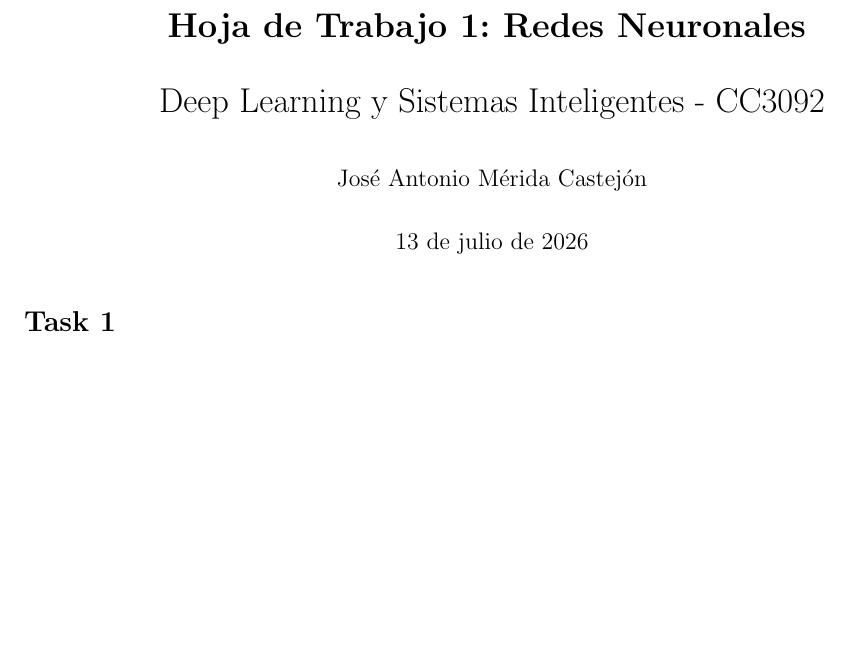
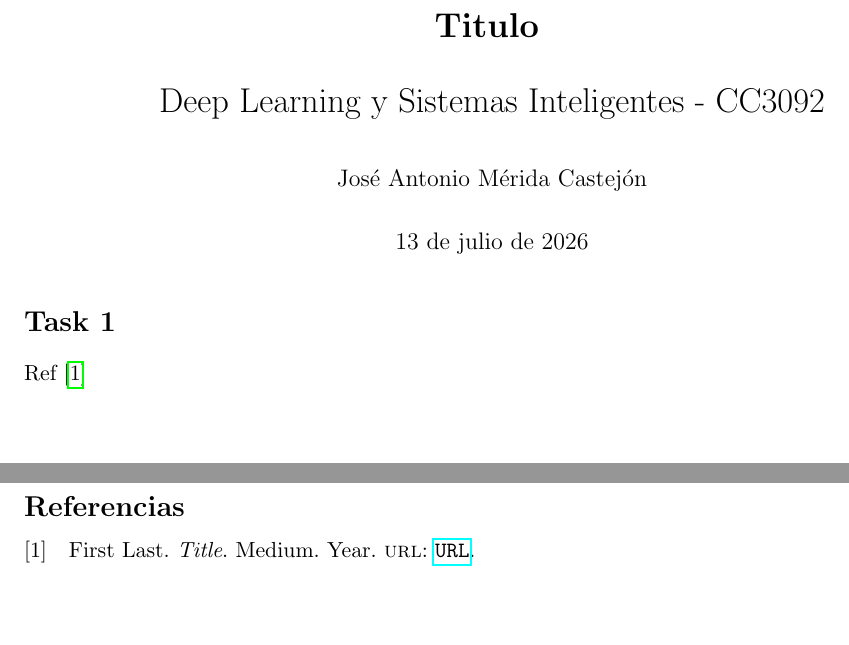
Before and after one commit to Jose-Merida-UVG/Deep-Learning-CC3092, a LaTeX document (Templates/Informe.tex): part of the page before the commit and two parts of pages 1 and 2 of 2 after it, the two joined at a grey line, cut at the place of the change. Compiled offline with pdfLaTeX.

Commit message:
feat: add references to template

```diff
--- a/Templates/Informe.tex
+++ b/Templates/Informe.tex
@@ -11,6 +11,8 @@
 \usepackage{xcolor}
 \usepackage{parskip}
 \usepackage{pgfplots}
+\usepackage[backend=biber,style=numeric,sorting=none]{biblatex}
+\addbibresource{referencias.bib}
 
 \usetikzlibrary{arrows.meta}
 \pgfplotsset{compat=1.18}
@@ -30,7 +32,7 @@
   tabsize=4
 }
 
-\title{\textbf{Hoja de Trabajo 1: Redes Neuronales} \vspace{1em}\\
+\title{\textbf{Titulo} \vspace{1em}\\
   Deep Learning y Sistemas Inteligentes - CC3092}
 \author{José Antonio Mérida Castejón}
 \date{\today}
@@ -40,6 +42,10 @@
 \maketitle
 
 \section*{Task 1}
+Ref~\cite{reference}
 
+\newpage
+
+\printbibliography
 
 \end{document}
```
Also changed, not shown: Templates/referencias.bib (added, +7 -0 lines).
